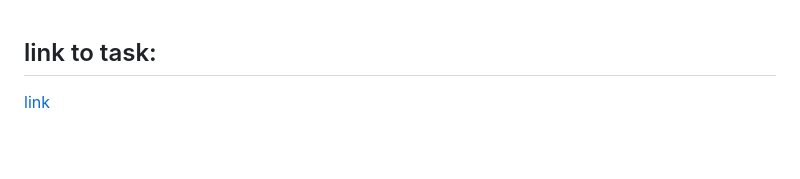
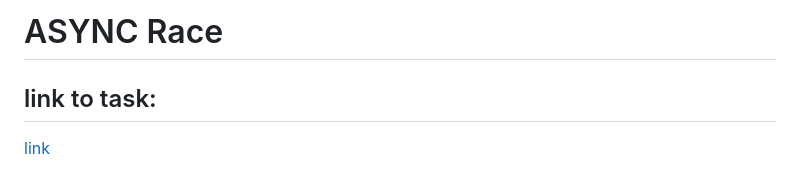
Before and after one commit to NataliaIv90/async-race, a Markdown page: readme.md, the part around one of its changes. GitHub-like rendering; blank space fills up the shorter version.

```diff
--- a/readme.md
+++ b/readme.md
@@ -1,3 +1,5 @@
+# ASYNC Race
+
 ## link to task:
 
 [link](https://github.com/rolling-scopes-school/js-fe-course-en/blob/main/tasks/async-race/README.md?plain=1)
```
Also changed, not shown: other parts of readme.md (+2 -0 lines).
